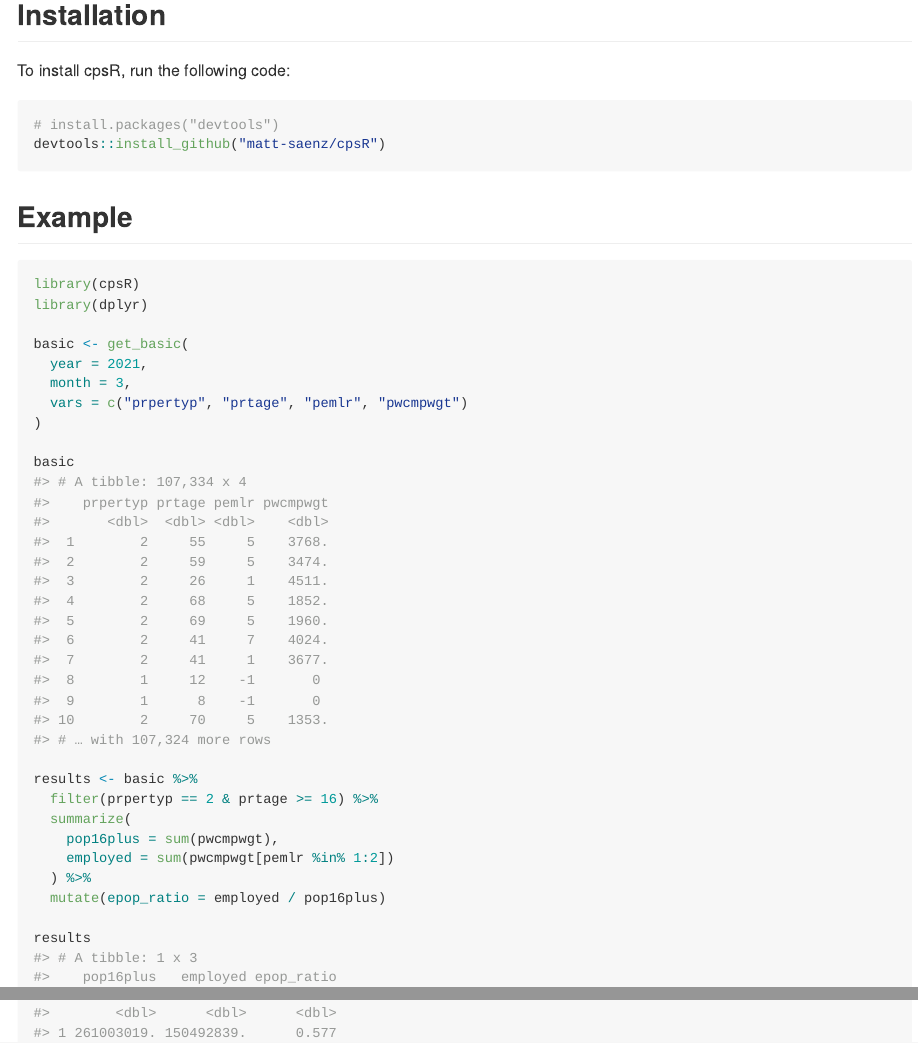
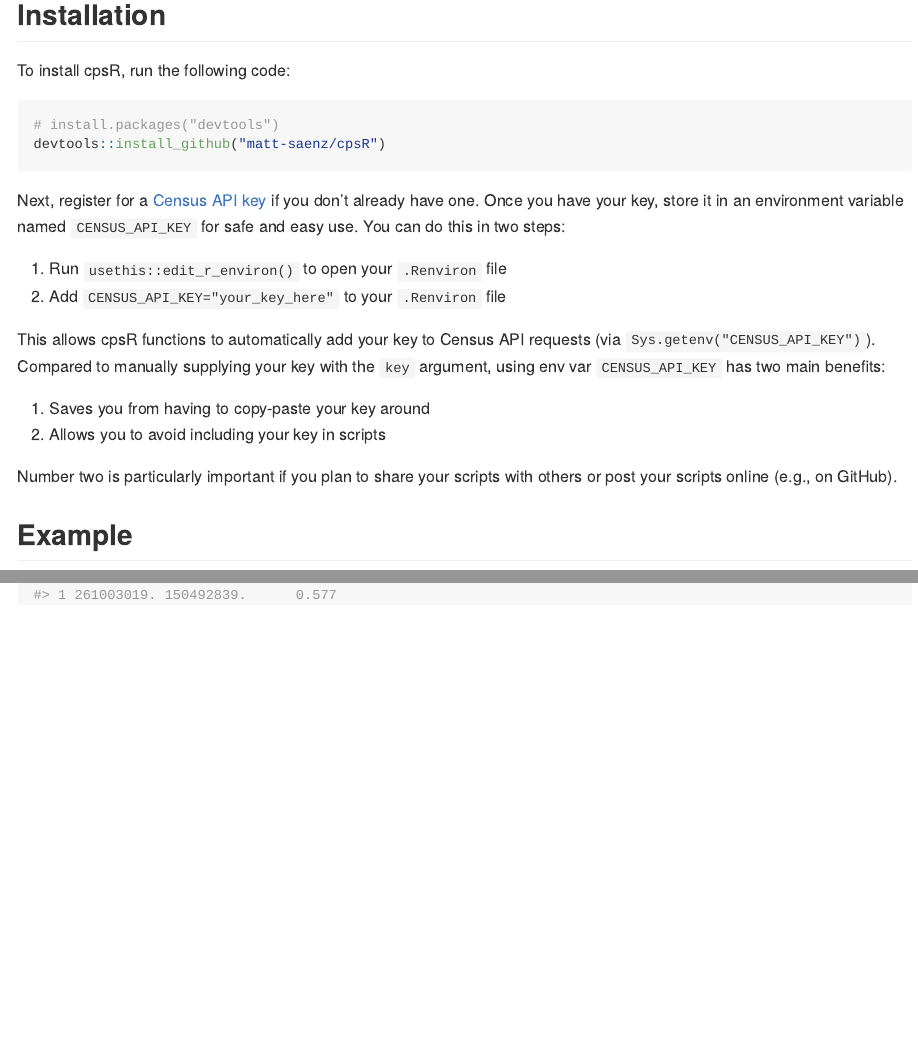
Before and after one commit to matt-saenz/cpsR, an R Markdown document (README.Rmd): the page in a window 1100 px wide, from 300 px down, and a second part further down, joined at a grey line. The pictures show the output file README.md that the author committed with the source, drawn offline in the style of GitHub; badge pictures from the web are left out.

Commit message:
Update README (#13)

````diff
--- a/README.Rmd
+++ b/README.Rmd
@@ -37,6 +37,18 @@ To install cpsR, run the following code:
 devtools::install_github("matt-saenz/cpsR")
 ```
 
+Next, register for a [Census API key](https://api.census.gov/data/key_signup.html) if you don't already have one. Once you have your key, store it in an environment variable named `CENSUS_API_KEY` for safe and easy use. You can do this in two steps:
+
+1. Run `usethis::edit_r_environ()` to open your `.Renviron` file
+2. Add `CENSUS_API_KEY="your_key_here"` to your `.Renviron` file
+
+This allows cpsR functions to automatically add your key to Census API requests (via `Sys.getenv("CENSUS_API_KEY")`). Compared to manually supplying your key with the `key` argument, using env var `CENSUS_API_KEY` has two main benefits:
+
+1. Saves you from having to copy-paste your key around
+2. Allows you to avoid including your key in scripts
+
+Number two is particularly important if you plan to share your scripts with others or post your scripts online (e.g., on GitHub).
+
 ## Example
 
 ```{r example, message=FALSE}
@@ -51,13 +63,11 @@ basic <- get_basic(
 
 basic
 
-results <- basic %>%
+basic %>%
   filter(prpertyp == 2 & prtage >= 16) %>%
   summarize(
     pop16plus = sum(pwcmpwgt),
     employed = sum(pwcmpwgt[pemlr %in% 1:2])
   ) %>%
   mutate(epop_ratio = employed / pop16plus)
-
-results
 ```
````
Also changed, not shown: README.md, 1 other file.
